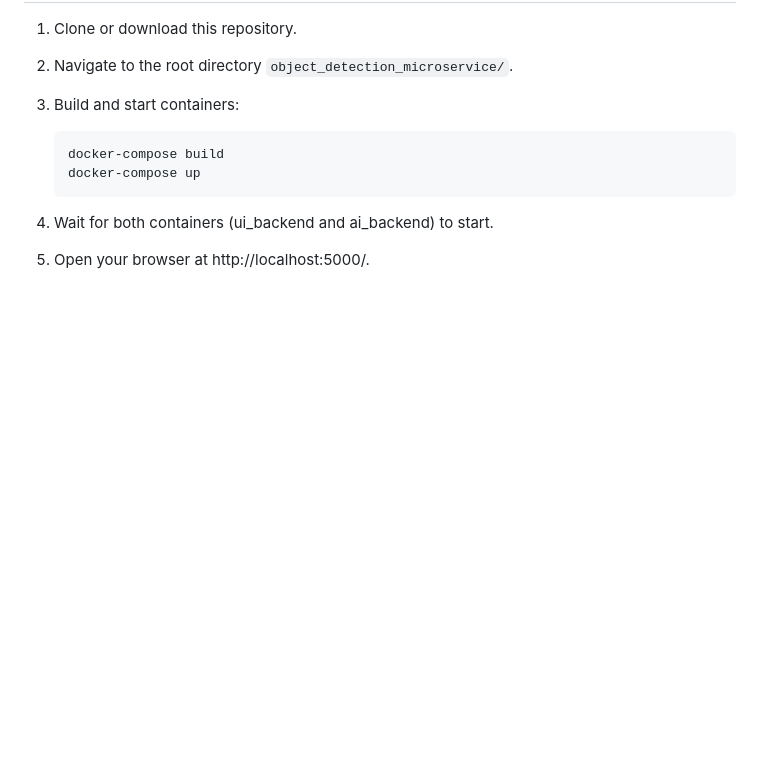
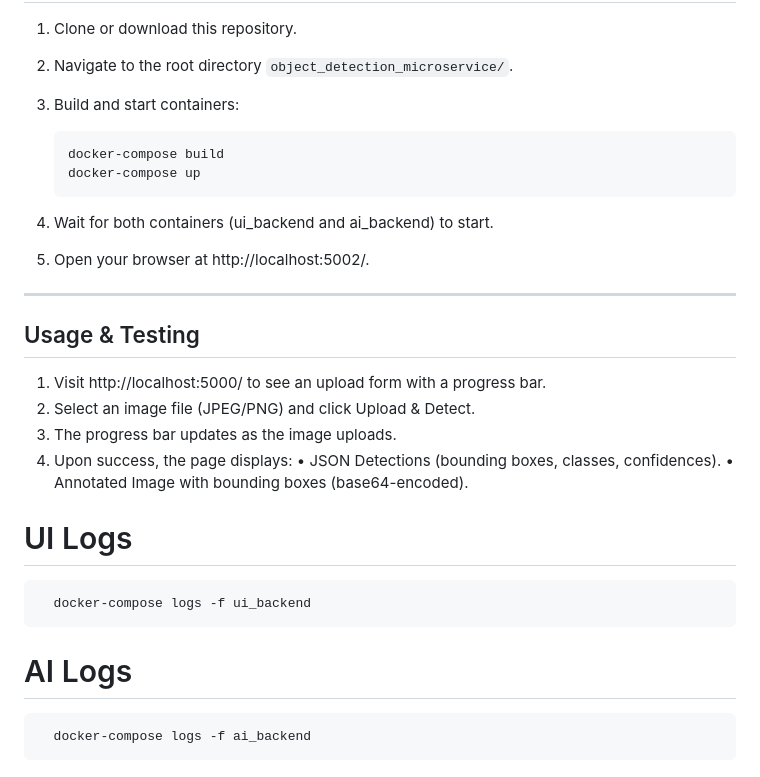
Before and after one commit to utkarsh-cpu/yolov8-front-back, a Markdown page: README.md, the part around the change. Drawn GitHub-style; blank space fills up the shorter version.

````diff
--- a/README.md
+++ b/README.md
@@ -104,4 +104,24 @@ object_detection_microservice/
    ```
 
 4.	Wait for both containers (ui_backend and ai_backend) to start.
-5.	Open your browser at http://localhost:5000/.
+5.	Open your browser at http://localhost:5002/.
+
+---
+
+## Usage & Testing
+
+1.	Visit http://localhost:5000/ to see an upload form with a progress bar.
+2.	Select an image file (JPEG/PNG) and click Upload & Detect.
+3.	The progress bar updates as the image uploads.
+4.	Upon success, the page displays:
+	•	JSON Detections (bounding boxes, classes, confidences).
+	•	Annotated Image with bounding boxes (base64-encoded).
+
+# UI Logs
+```bash
+  docker-compose logs -f ui_backend
+```
+# AI Logs
+```bash
+  docker-compose logs -f ai_backend
+```
````
